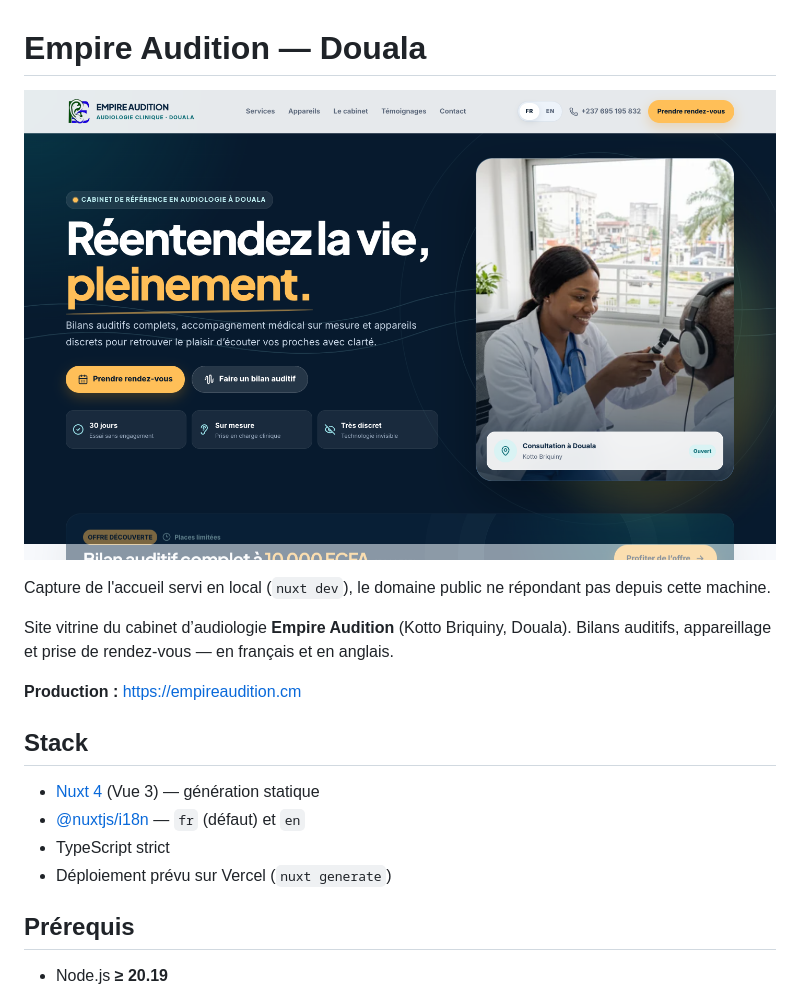
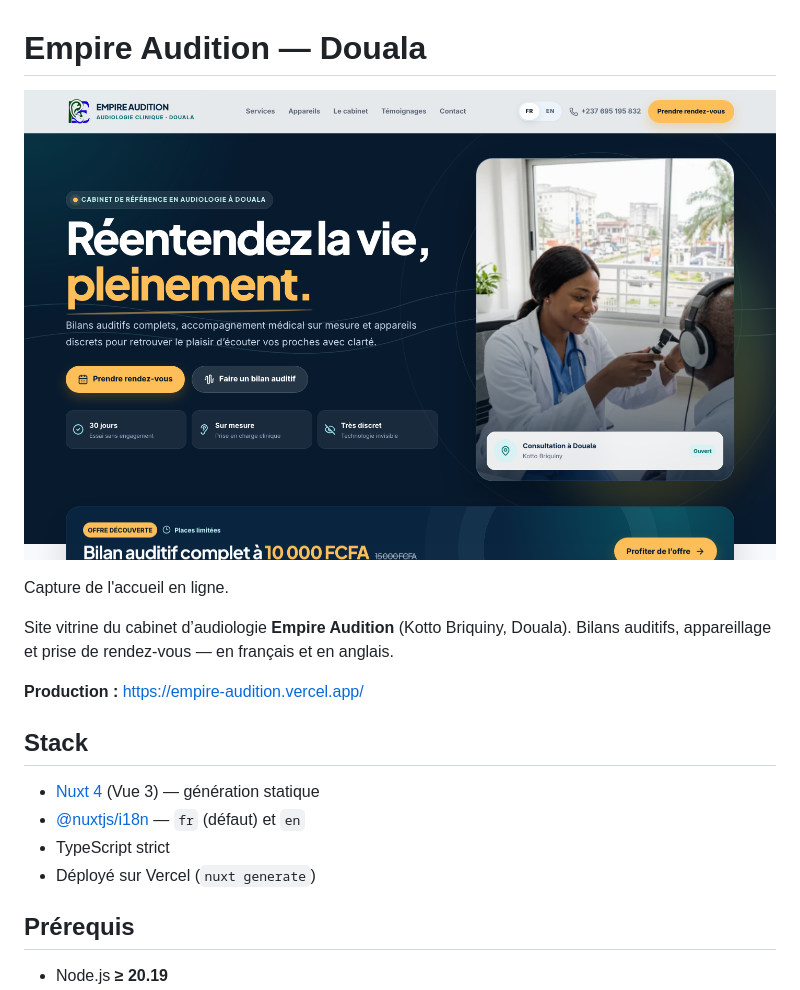
Before and after one commit to paul-mbou/empire-audition, a Markdown page: README.md, the part around the change. Drawn GitHub-style; pictures changed too: docs/portfolio/home.png.

Commit message:
Point Empire Audition at its Vercel URL instead of empireaudition.cm.
Co-authored-by: Cursor <cursoragent@cursor.com>

```diff
--- a/README.md
+++ b/README.md
@@ -2,19 +2,19 @@
 
 ![Page d'accueil](docs/portfolio/home.png)
 
-Capture de l'accueil servi en local (`nuxt dev`), le domaine public ne répondant pas depuis cette machine.
+Capture de l'accueil en ligne.
 
 
 Site vitrine du cabinet d’audiologie **Empire Audition** (Kotto Briquiny, Douala). Bilans auditifs, appareillage et prise de rendez-vous — en français et en anglais.
 
-**Production :** [https://empireaudition.cm](https://empireaudition.cm)
+**Production :** [https://empire-audition.vercel.app/](https://empire-audition.vercel.app/)
 
 ## Stack
 
 - [Nuxt 4](https://nuxt.com/) (Vue 3) — génération statique
 - [@nuxtjs/i18n](https://i18n.nuxtjs.org/) — `fr` (défaut) et `en`
 - TypeScript strict
-- Déploiement prévu sur Vercel (`nuxt generate`)
+- Déployé sur Vercel (`nuxt generate`)
 
 ## Prérequis
 
```
Also changed, not shown: 4 other files.
